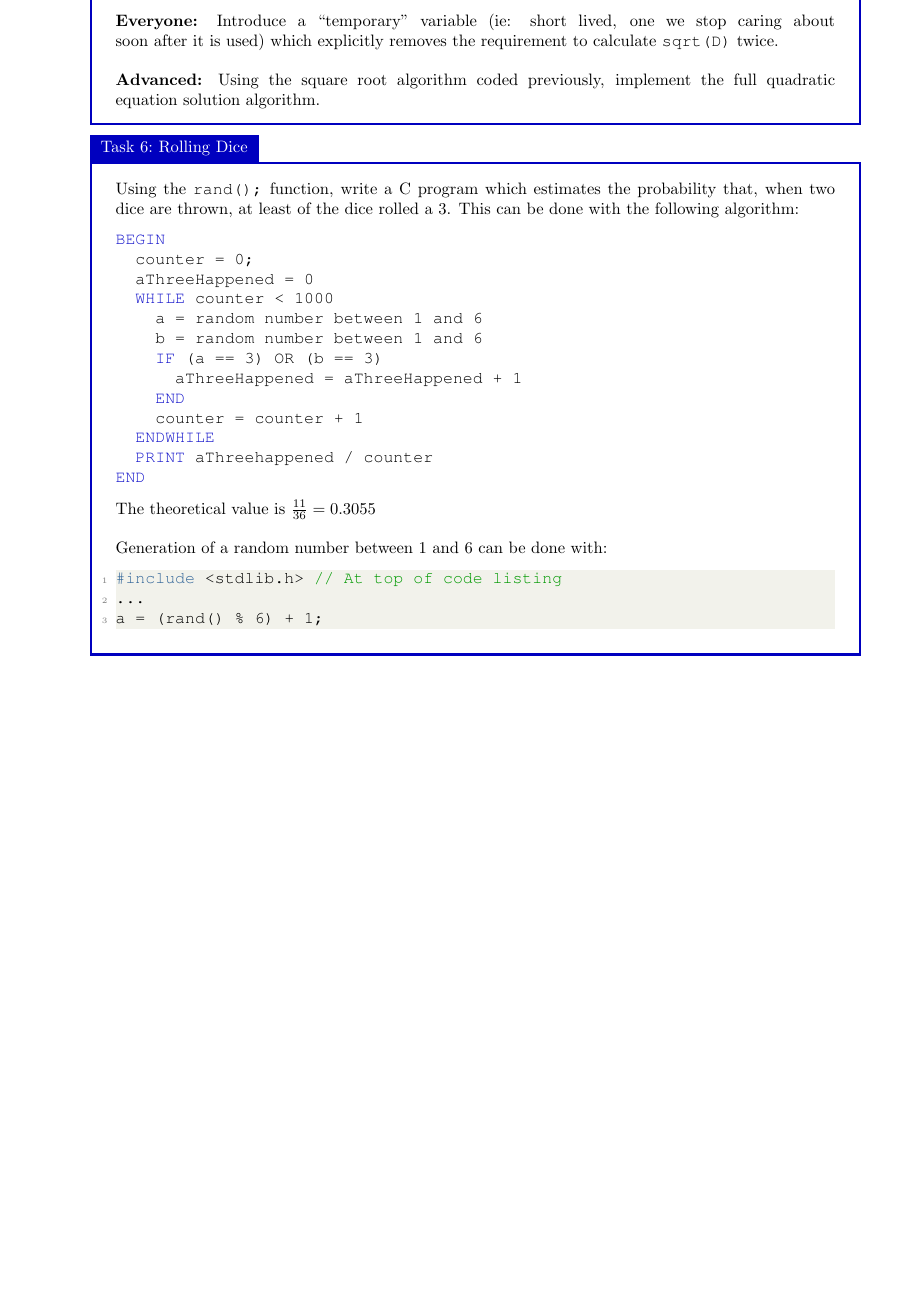
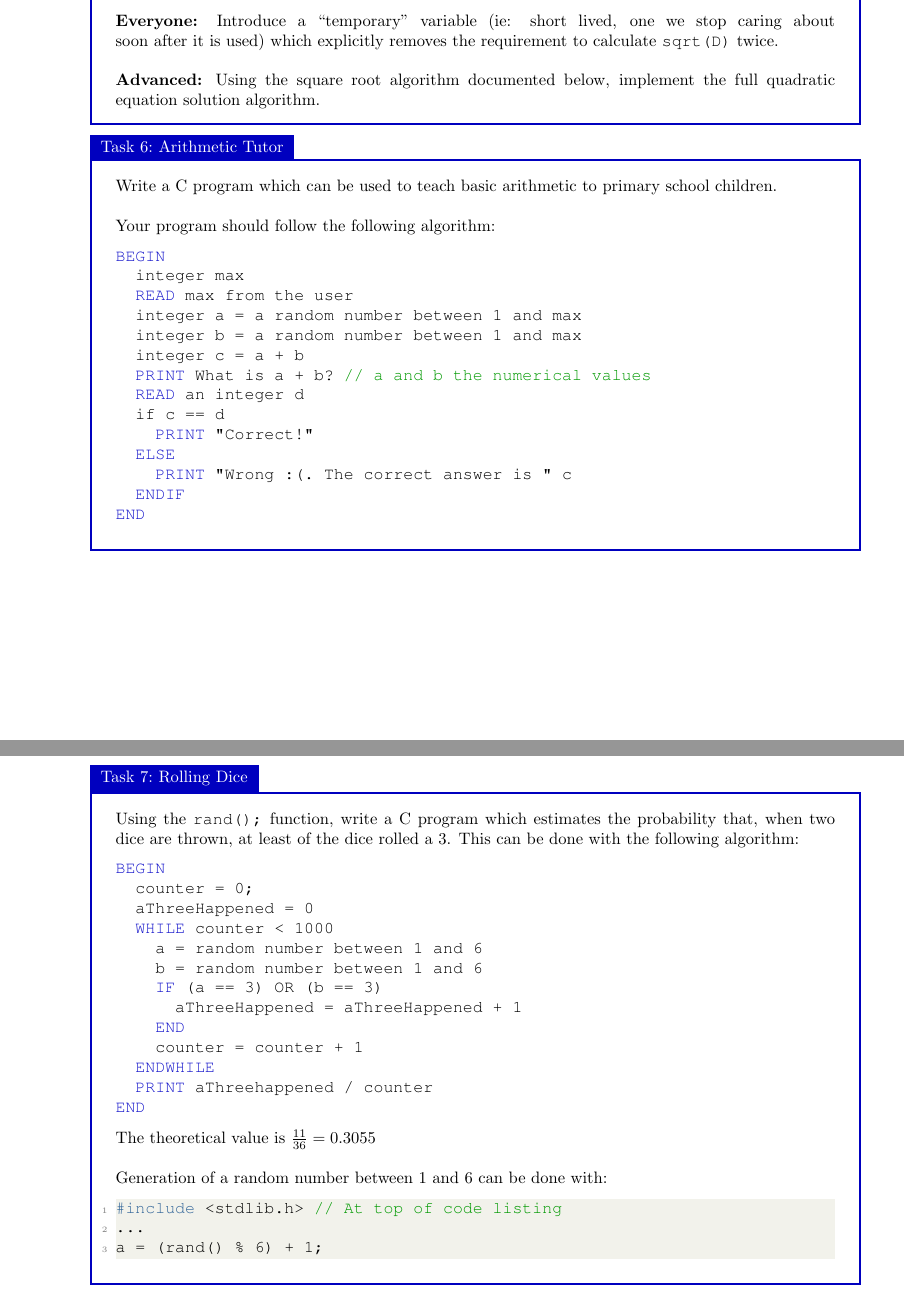
Before and after one commit to bschulznewy/engg1003, a LaTeX document (Labs/LabWk2.tex): part of page 7 of 13 before the commit and two parts of pages 7 and 8 of 14 after it, the two joined at a grey line, cut so that both start at the same text, the shorter picture padded with empty space. Compiled offline with pdfLaTeX.

Commit message:
Added arithmetic tutor

```diff
--- a/Labs/LabWk2.tex
+++ b/Labs/LabWk2.tex
@@ -294,7 +292,29 @@ END
 \\ \\
 \textbf{Everyone:} Introduce a ``temporary'' variable (ie: short lived, one we stop caring about soon after it is used) which explicitly removes the requirement to calculate \texttt{sqrt(D)} twice.
 \\ \\
-\textbf{Advanced:} Using the square root algorithm coded previously, implement the full quadratic equation solution algorithm.
+\textbf{Advanced:} Using the square root algorithm documented below, implement the full quadratic equation solution algorithm.
+\end{task}
+
+\begin{task}{Arithmetic Tutor}{}
+Write a C program which can be used to teach basic arithmetic to primary school children.
+\\ \\
+Your program should follow the following algorithm:
+\begin{lstlisting}[style=pseudo]
+BEGIN
+	integer max
+	READ max from the user
+	integer a = a random number between 1 and max
+	integer b = a random number between 1 and max
+	integer c = a + b
+	PRINT What is a + b? // a and b the numerical values
+	READ an integer d
+	if c == d
+		PRINT "Correct!"
+	ELSE
+		PRINT "Wrong :(. The correct answer is " c
+	ENDIF
+END
+\end{lstlisting}
 \end{task}
 
 \begin{task}{Rolling Dice}{}
```
Also changed, not shown: Labs/LabWk2.pdf, Labs/LabWk2.tex (4 more changed lines).
